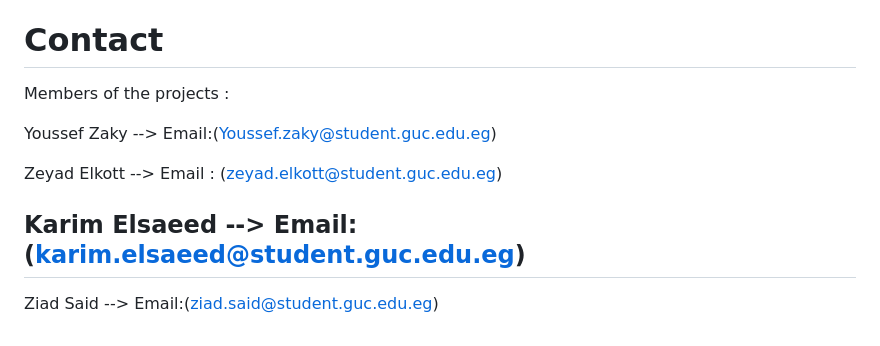
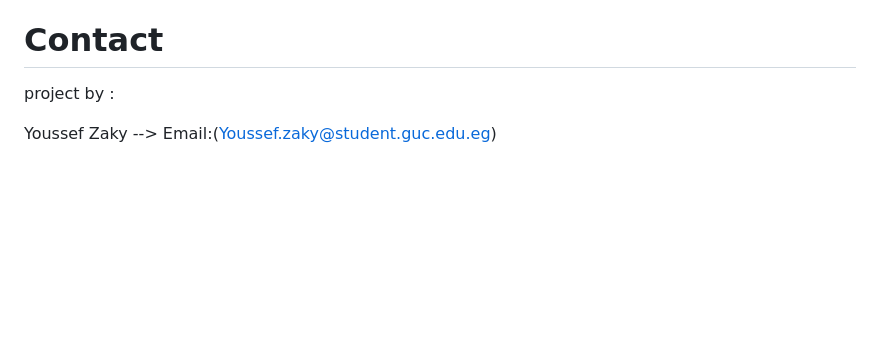
Before and after one commit to Yousef-ashraf147/Online-Learning-System, a Markdown page: README.md, the part around the change. Drawn GitHub-style; blank space fills up the shorter version.

```diff
--- a/README.md
+++ b/README.md
@@ -725,12 +725,6 @@ https://www.w3schools.com/
 
 # Contact
 
-Members of the projects :
+project by :
 
 Youssef Zaky --> Email:(Youssef.zaky@student.guc.edu.eg)
-
-Zeyad Elkott --> Email : (zeyad.elkott@student.guc.edu.eg)
-
-## Karim Elsaeed --> Email:(karim.elsaeed@student.guc.edu.eg)
-
-Ziad Said --> Email:(ziad.said@student.guc.edu.eg)
```
